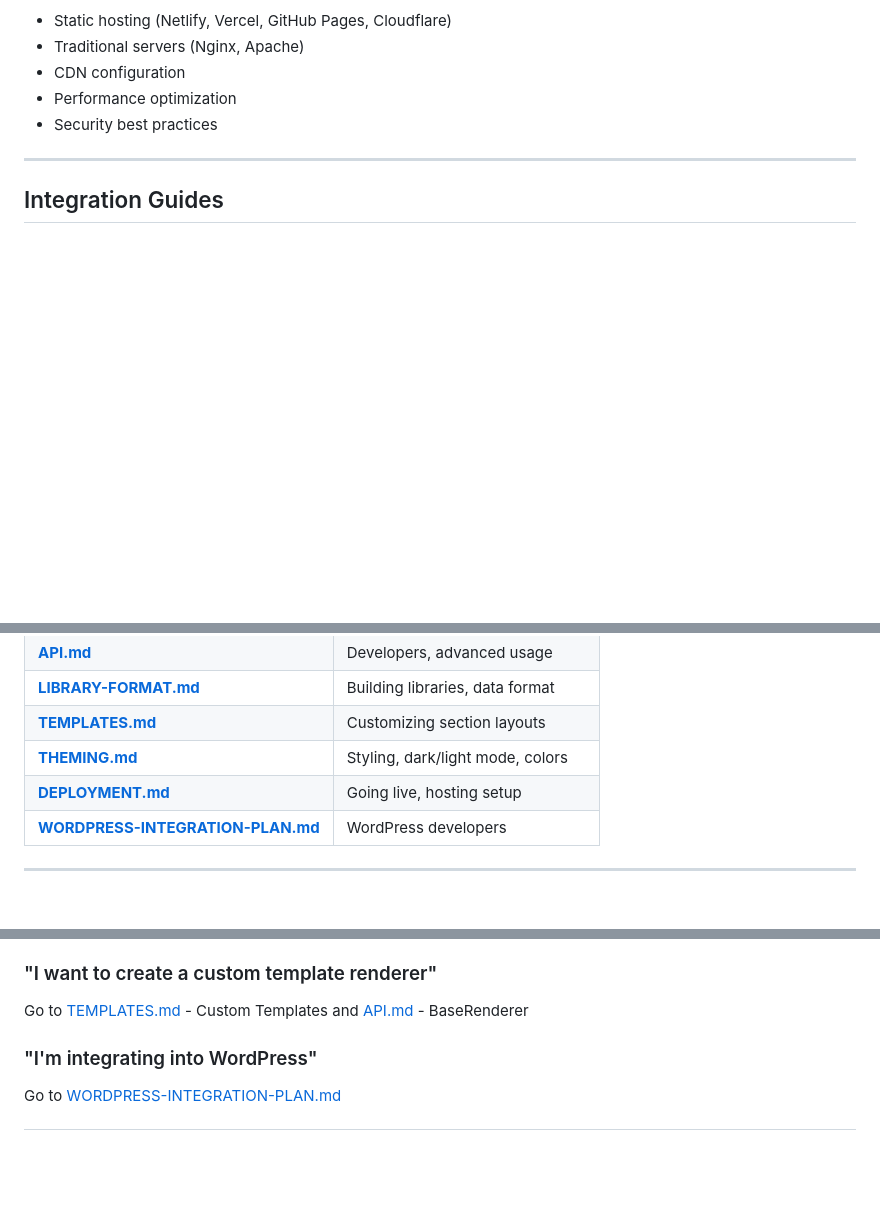
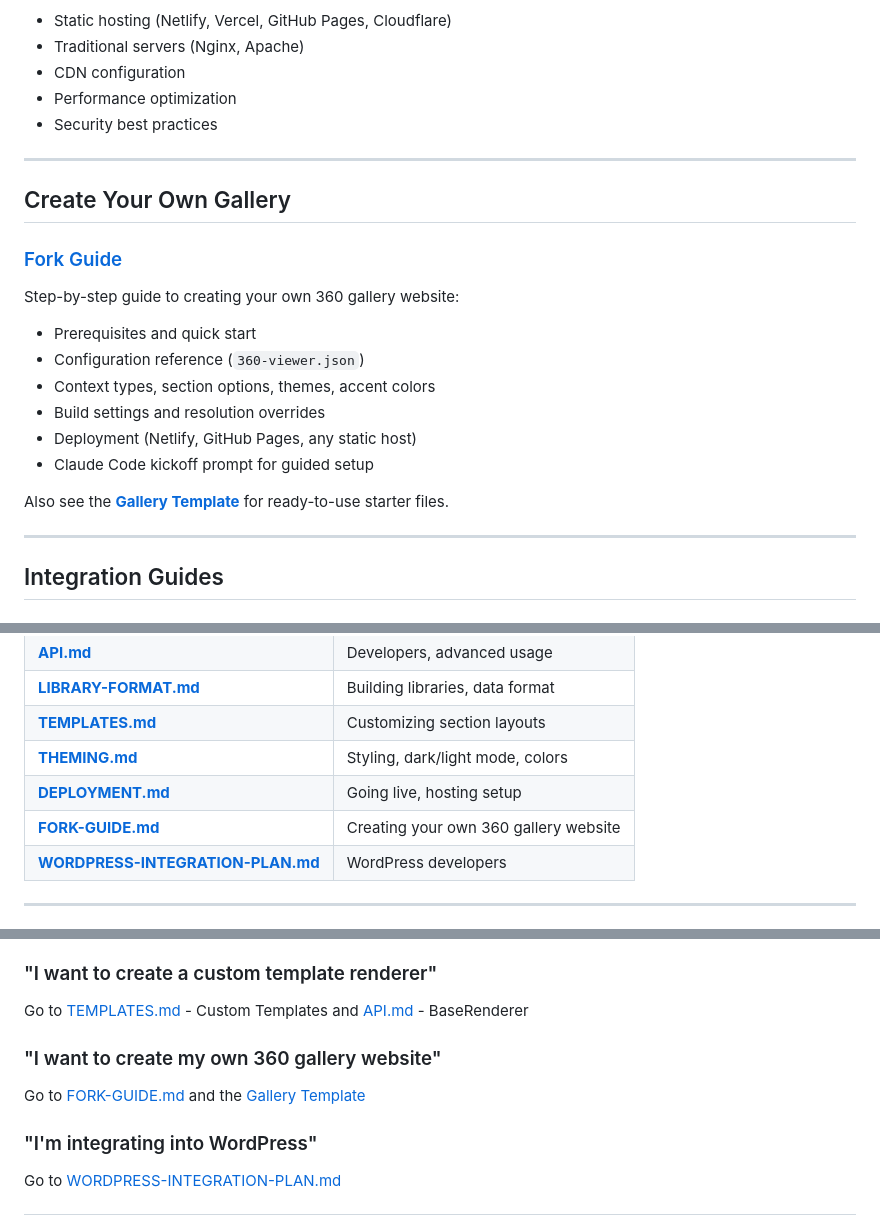
Before and after one commit to ansonphong/360-VIEWER, a Markdown page: docs/README.md, 3 parts joined by grey strips. Rendered like a GitHub page; blank space fills up the shorter version.

Commit message:
docs: add Create Your Own Gallery section with links to template and guide
Co-Authored-By: Claude Opus 4.6 <noreply@anthropic.com>

```diff
--- a/docs/README.md
+++ b/docs/README.md
@@ -56,6 +56,21 @@ Production deployment:
 
 ---
 
+## Create Your Own Gallery
+
+### [Fork Guide](FORK-GUIDE.md)
+Step-by-step guide to creating your own 360 gallery website:
+- Prerequisites and quick start
+- Configuration reference (`360-viewer.json`)
+- Context types, section options, themes, accent colors
+- Build settings and resolution overrides
+- Deployment (Netlify, GitHub Pages, any static host)
+- Claude Code kickoff prompt for guided setup
+
+Also see the **[Gallery Template](../gallery-template/)** for ready-to-use starter files.
+
+---
+
 ## Integration Guides
 
 ### [WordPress Integration](WORDPRESS-INTEGRATION-PLAN.md)
@@ -82,6 +97,7 @@ Roadmap for adoption and growth:
 | **[TEMPLATES.md](TEMPLATES.md)** | Customizing section layouts |
 | **[THEMING.md](THEMING.md)** | Styling, dark/light mode, colors |
 | **[DEPLOYMENT.md](DEPLOYMENT.md)** | Going live, hosting setup |
+| **[FORK-GUIDE.md](FORK-GUIDE.md)** | Creating your own 360 gallery website |
 | **[WORDPRESS-INTEGRATION-PLAN.md](WORDPRESS-INTEGRATION-PLAN.md)** | WordPress developers |
 
 ---
@@ -108,6 +124,9 @@ Go to [LIBRARY-FORMAT.md](LIBRARY-FORMAT.md) - Badge Object and [API.md](API.md)
 
 ### "I want to create a custom template renderer"
 Go to [TEMPLATES.md](TEMPLATES.md) - Custom Templates and [API.md](API.md) - BaseRenderer
+
+### "I want to create my own 360 gallery website"
+Go to [FORK-GUIDE.md](FORK-GUIDE.md) and the [Gallery Template](../gallery-template/)
 
 ### "I'm integrating into WordPress"
 Go to [WORDPRESS-INTEGRATION-PLAN.md](WORDPRESS-INTEGRATION-PLAN.md)
```
Also changed, not shown: README.md (+15 -0 lines).
